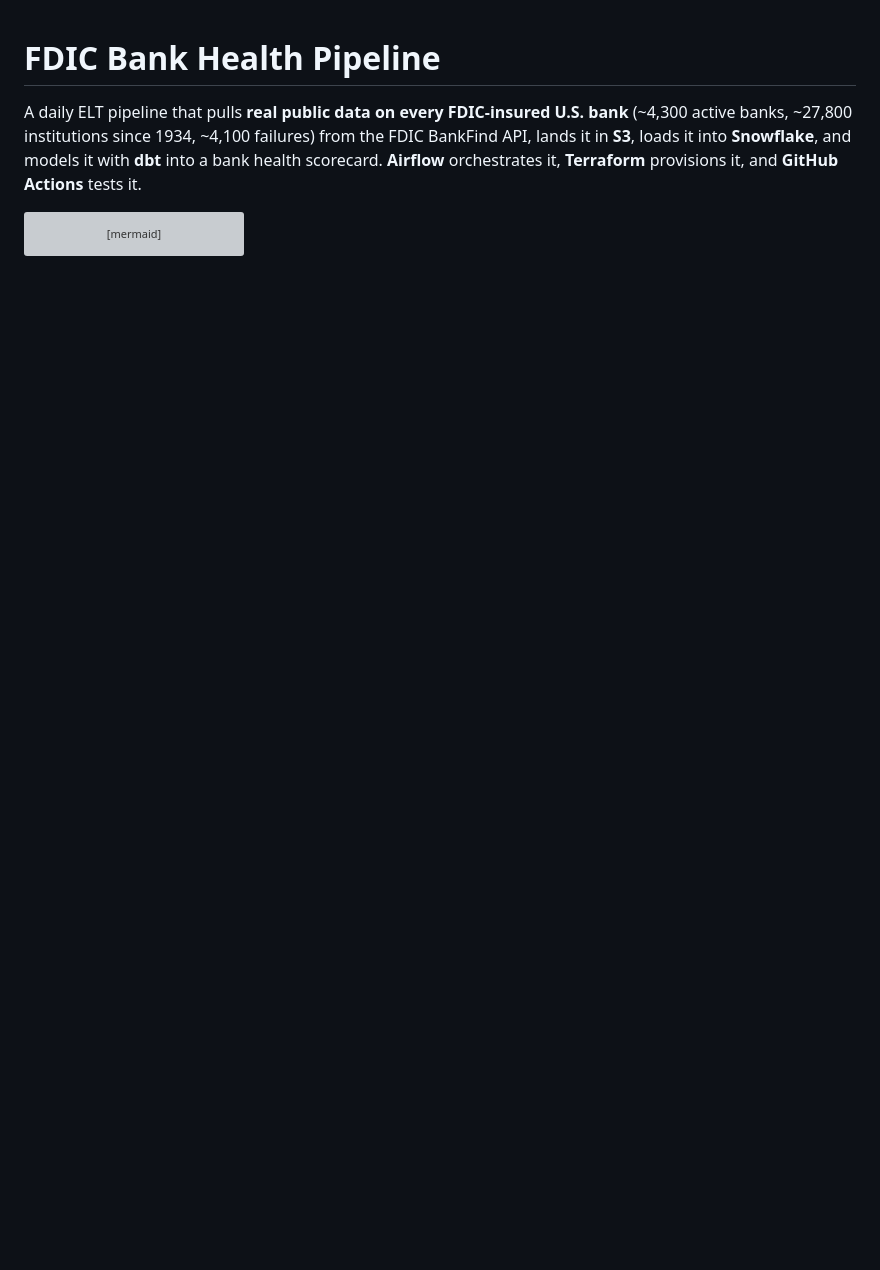
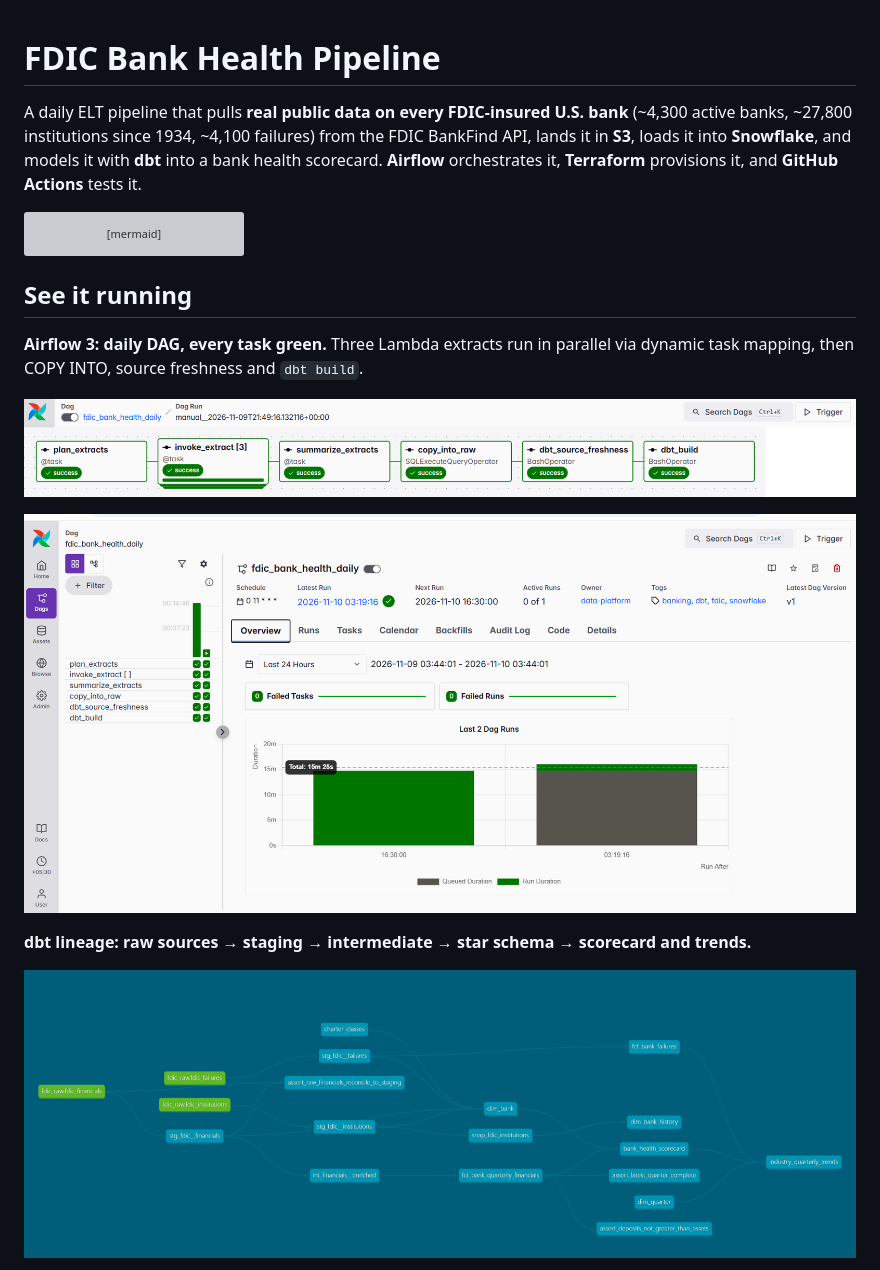
Before and after one commit to saivardhan13-MSV/fdic-bank-health-pipeline, a Markdown page: README.md, the part around one of its changes. Rendered like a GitHub page; pictures changed too: docs/images/airflow-graph.png (added), docs/images/airflow-overview.png (added), docs/images/dbt-lineage.png (added); blank space fills up the shorter version; grey boxes are pictures that could not be loaded.

````diff
--- a/README.md
+++ b/README.md
@@ -25,3 +25,17 @@ flowchart LR
     AF -. COPY INTO .-> RAW
     AF -. dbt build .-> MARTS
 ```
+
+## See it running
+
+**Airflow 3: daily DAG, every task green.** Three Lambda extracts run in parallel via
+dynamic task mapping, then COPY INTO, source freshness and `dbt build`.
+
+![Airflow DAG run graph](docs/images/airflow-graph.png)
+
+![Airflow DAG overview: schedule, latest run, zero failed tasks](docs/images/airflow-overview.png)
+
+**dbt lineage: raw sources → staging → intermediate → star schema → scorecard and trends.**
+
+![dbt lineage graph](docs/images/dbt-lineage.png)
+
````
Also changed, not shown: other parts of README.md (+14 -0 lines), dbt/models/overview.md (added, +52 -0 lines), docs/images/dbt-docs-overview.png (added), docs/images/snowflake-scorecard.png (added), docs/images/snowflake-trends.png (added).
